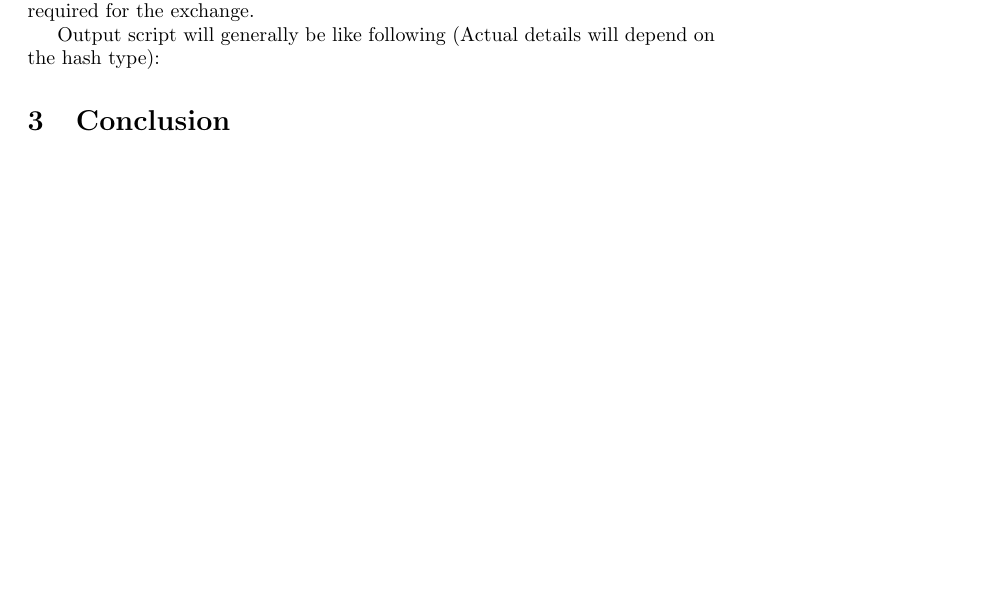
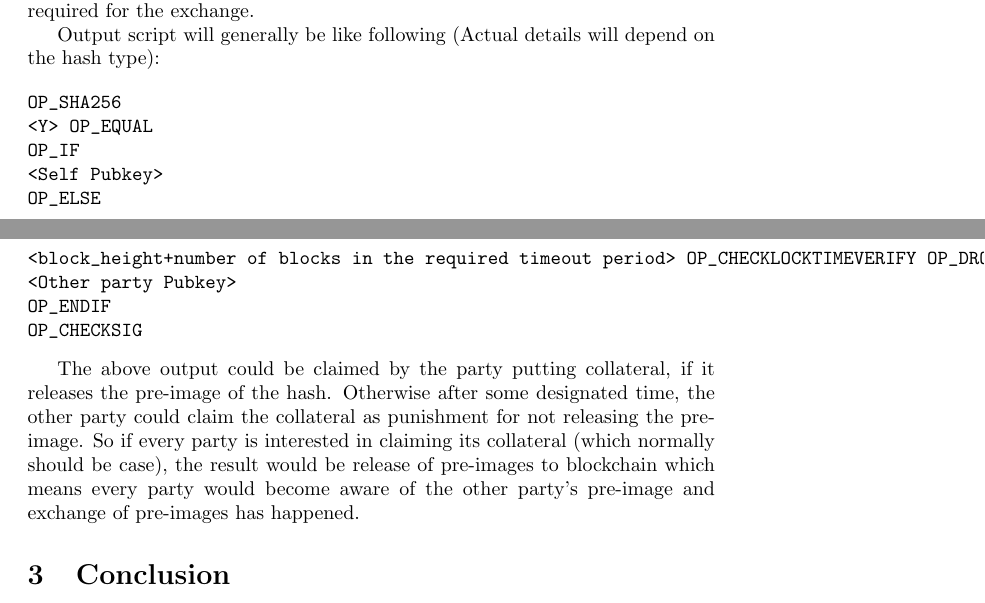
Before and after one commit to LykkeCity/peertopeer, a LaTeX paper (Design/FairInformationExchangeUsingBitcoin.tex): part of page 2 of 3 before the commit and two parts of pages 2 and 3 of 3 after it, the two joined at a grey line, cut so that both start at the same text, the shorter picture padded with empty space. Compiled offline with LaTeX, dvips and Ghostscript.

Commit message:
Output script code and description added.

```diff
--- a/Design/FairInformationExchangeUsingBitcoin.tex
+++ b/Design/FairInformationExchangeUsingBitcoin.tex
@@ -43,6 +43,20 @@ Input amounts are what each party needs to put into transaction (contract) as co
 
 Output script will generally be like following (Actual details will depend on the hash type):
 
+\begin{verbatim}
+OP_SHA256
+<Y> OP_EQUAL
+OP_IF
+<Self Pubkey>
+OP_ELSE
+<block_height+number of blocks in the required timeout period> OP_CHECKLOCKTIMEVERIFY OP_DROP
+<Other party Pubkey>
+OP_ENDIF
+OP_CHECKSIG
+\end{verbatim}
+
+The above output could be claimed by the party putting collateral, if it releases the pre-image of the hash. Otherwise after some designated time, the other party could claim the collateral as punishment for not releasing the pre-image. So if every party is interested in claiming its collateral (which normally should be case), the result would be release of pre-images to blockchain which means every party would become aware of the other party's pre-image and exchange of pre-images has happened.
+
 \section{Conclusion}
 a- zkSNARK to make sure exchanged information is what they should be as described.
 b- Problem of second signing party not broadcasting the transaction
```
